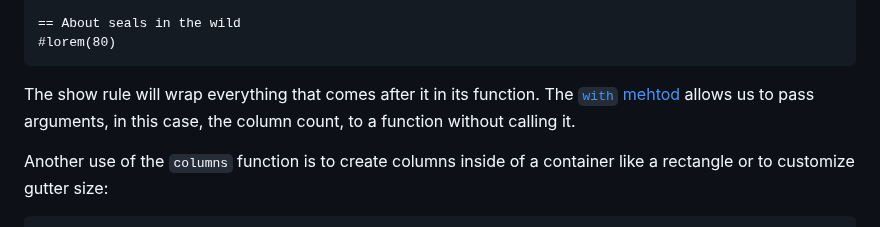
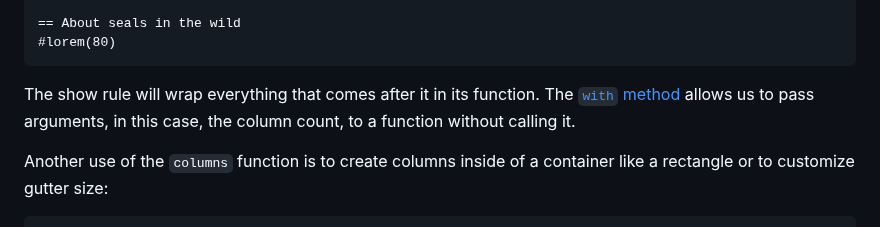
Before and after one commit to engsprama/typst, a Markdown page: docs/guides/page-setup.md, the part around the change. Rendered like a GitHub page.

Commit message:
mehtod to method in page-setup.md (#2412)

````diff
--- a/docs/guides/page-setup.md
+++ b/docs/guides/page-setup.md
@@ -441,7 +441,7 @@ nesting and write more legible Typst markup:
 ```
 
 The show rule will wrap everything that comes after it in its function. The
-[`with` mehtod]($function.with) allows us to pass arguments, in this case, the
+[`with` method]($function.with) allows us to pass arguments, in this case, the
 column count, to a function without calling it.
 
 Another use of the `columns` function is to create columns inside of a container
````
